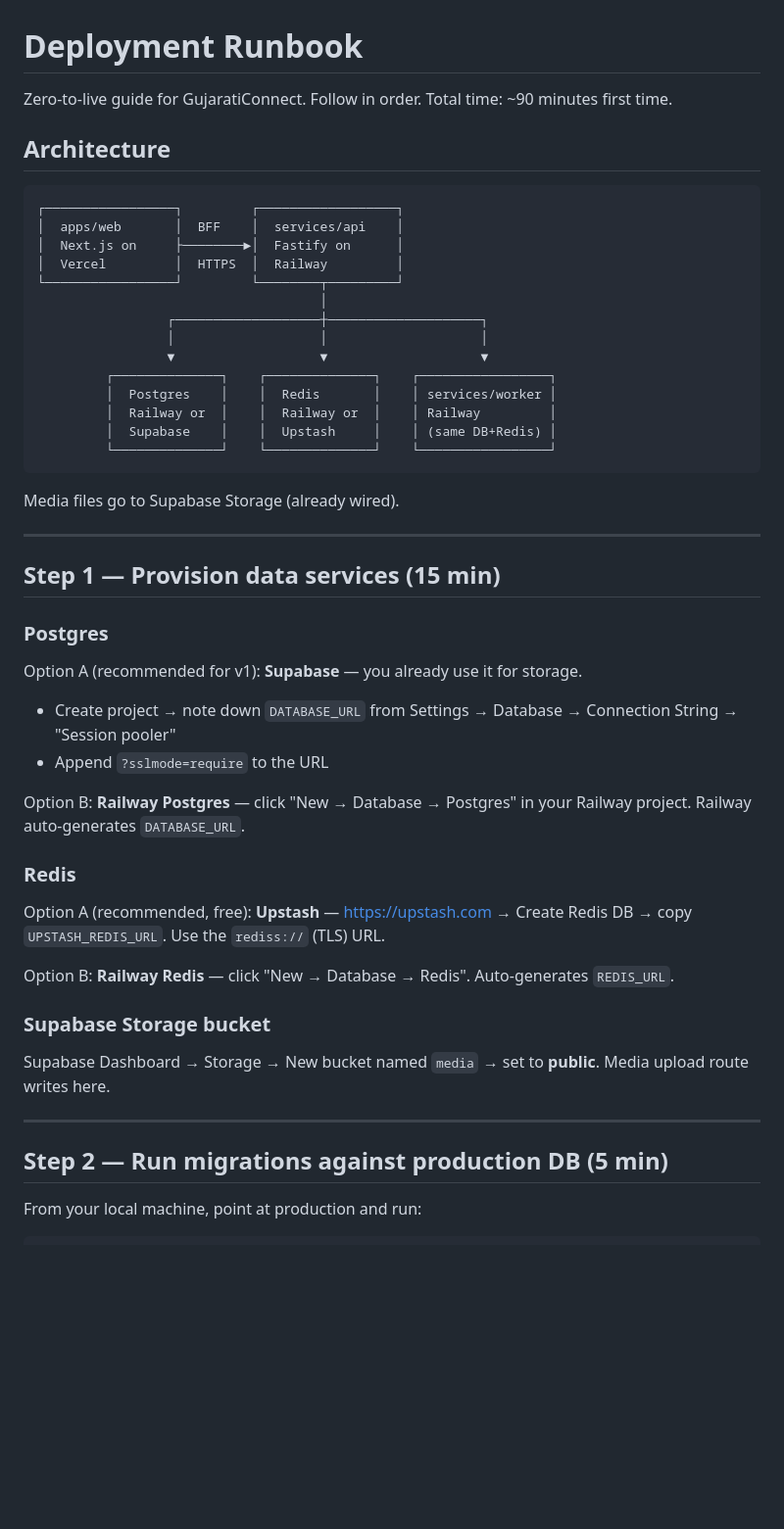
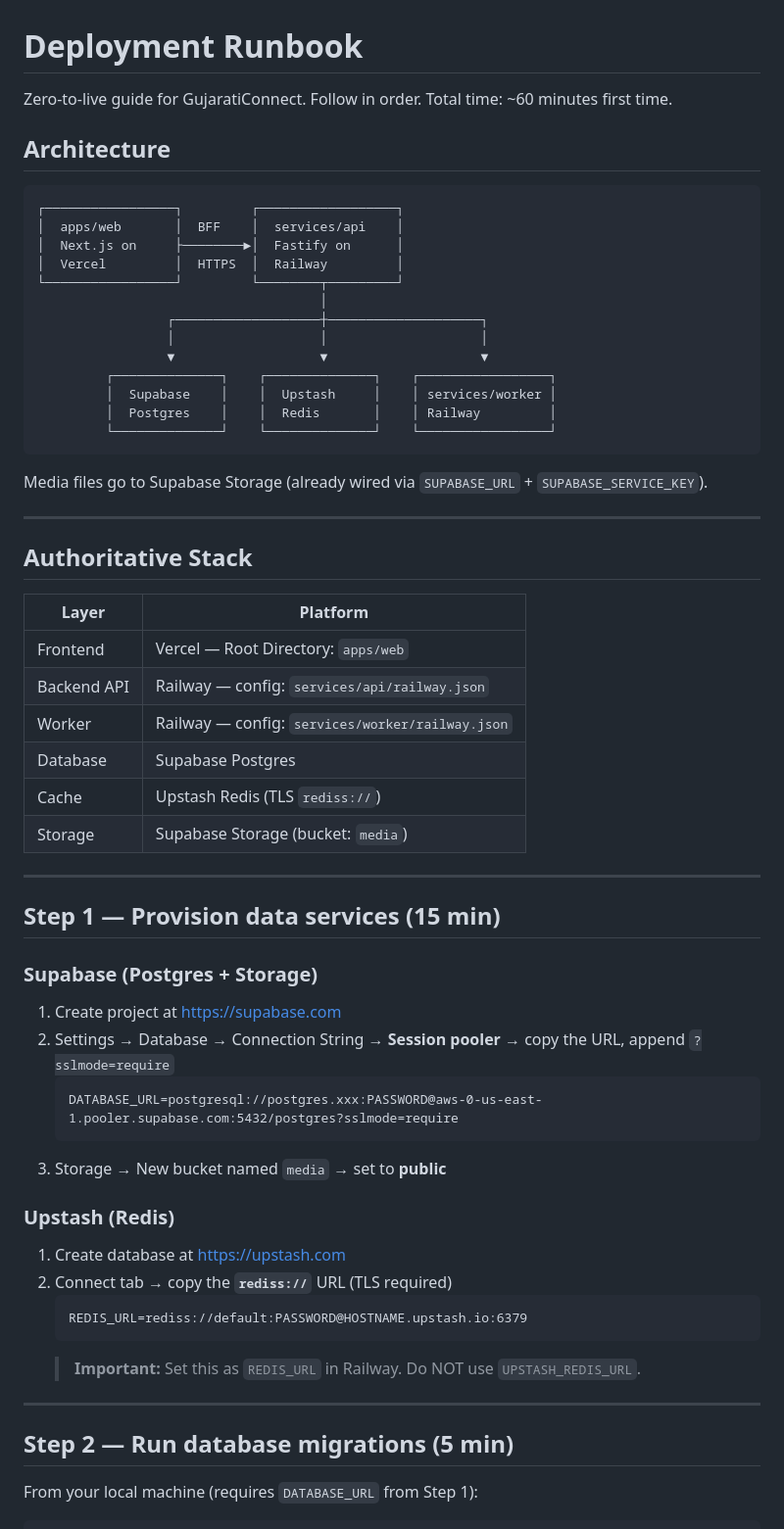
Before and after one commit to MitMakwana13/gujarati-connect, a Markdown page: DEPLOY.md, the part around one of its changes. Shown at 98% size. Rendered like a GitHub page; blank space fills up the shorter version.

````diff
--- a/DEPLOY.md
+++ b/DEPLOY.md
@@ -1,6 +1,6 @@
 # Deployment Runbook
 
-Zero-to-live guide for GujaratiConnect. Follow in order. Total time: ~90 minutes first time.
+Zero-to-live guide for GujaratiConnect. Follow in order. Total time: ~60 minutes first time.
 
 ## Architecture
 
@@ -15,37 +15,50 @@ Zero-to-live guide for GujaratiConnect. Follow in order. Total time: ~90 minutes
                  │                   │                    │
                  ▼                   ▼                    ▼
          ┌──────────────┐    ┌──────────────┐    ┌─────────────────┐
-         │  Postgres    │    │  Redis       │    │ services/worker │
-         │  Railway or  │    │  Railway or  │    │ Railway         │
-         │  Supabase    │    │  Upstash     │    │ (same DB+Redis) │
+         │  Supabase    │    │  Upstash     │    │ services/worker │
+         │  Postgres    │    │  Redis       │    │ Railway         │
          └──────────────┘    └──────────────┘    └─────────────────┘
 ```
 
-Media files go to Supabase Storage (already wired).
+Media files go to Supabase Storage (already wired via `SUPABASE_URL` + `SUPABASE_SERVICE_KEY`).
+
+---
+
+## Authoritative Stack
+
+| Layer | Platform |
+|---|---|
+| Frontend | Vercel — Root Directory: `apps/web` |
+| Backend API | Railway — config: `services/api/railway.json` |
+| Worker | Railway — config: `services/worker/railway.json` |
+| Database | Supabase Postgres |
+| Cache | Upstash Redis (TLS `rediss://`) |
+| Storage | Supabase Storage (bucket: `media`) |
 
 ---
 
 ## Step 1 — Provision data services (15 min)
 
-### Postgres
-Option A (recommended for v1): **Supabase** — you already use it for storage.
-- Create project → note down `DATABASE_URL` from Settings → Database → Connection String → "Session pooler"
-- Append `?sslmode=require` to the URL
+### Supabase (Postgres + Storage)
+1. Create project at https://supabase.com
+2. Settings → Database → Connection String → **Session pooler** → copy the URL, append `?sslmode=require`
+   ```
+   DATABASE_URL=postgresql://postgres.xxx:PASSWORD@aws-0-us-east-1.pooler.supabase.com:5432/postgres?sslmode=require
+   ```
+3. Storage → New bucket named `media` → set to **public**
 
-Option B: **Railway Postgres** — click "New → Database → Postgres" in your Railway project. Railway auto-generates `DATABASE_URL`.
-
-### Redis
-Option A (recommended, free): **Upstash** — https://upstash.com → Create Redis DB → copy `UPSTASH_REDIS_URL`. Use the `rediss://` (TLS) URL.
-
-Option B: **Railway Redis** — click "New → Database → Redis". Auto-generates `REDIS_URL`.
-
-### Supabase Storage bucket
-Supabase Dashboard → Storage → New bucket named `media` → set to **public**. Media upload route writes here.
+### Upstash (Redis)
+1. Create database at https://upstash.com
+2. Connect tab → copy the **`rediss://`** URL (TLS required)
+   ```
+   REDIS_URL=rediss://default:PASSWORD@HOSTNAME.upstash.io:6379
+   ```
+   > **Important:** Set this as `REDIS_URL` in Railway. Do NOT use `UPSTASH_REDIS_URL`.
 
 ---
 
-## Step 2 — Run migrations against production DB (5 min)
+## Step 2 — Run database migrations (5 min)
 
-From your local machine, point at production and run:
+From your local machine (requires `DATABASE_URL` from Step 1):
 
 ```bash
````
Also changed, not shown: other parts of DEPLOY.md (+74 -71 lines).
